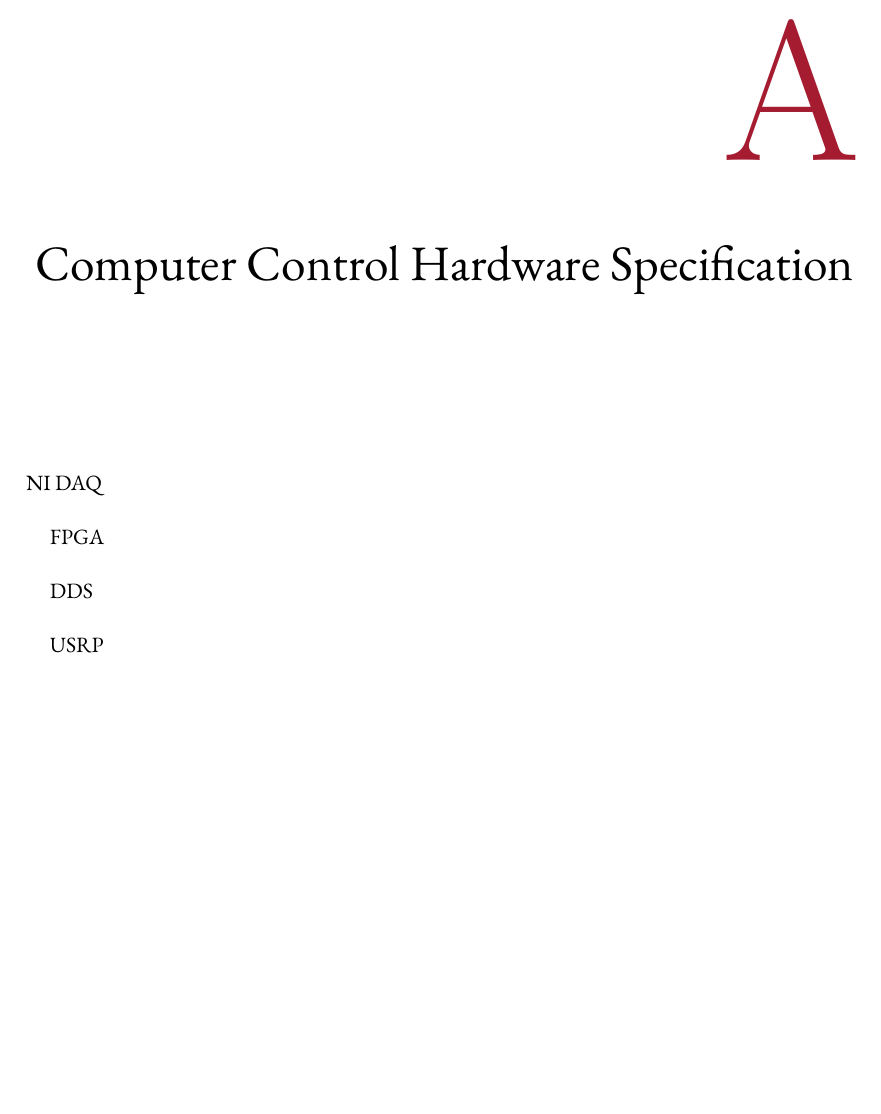
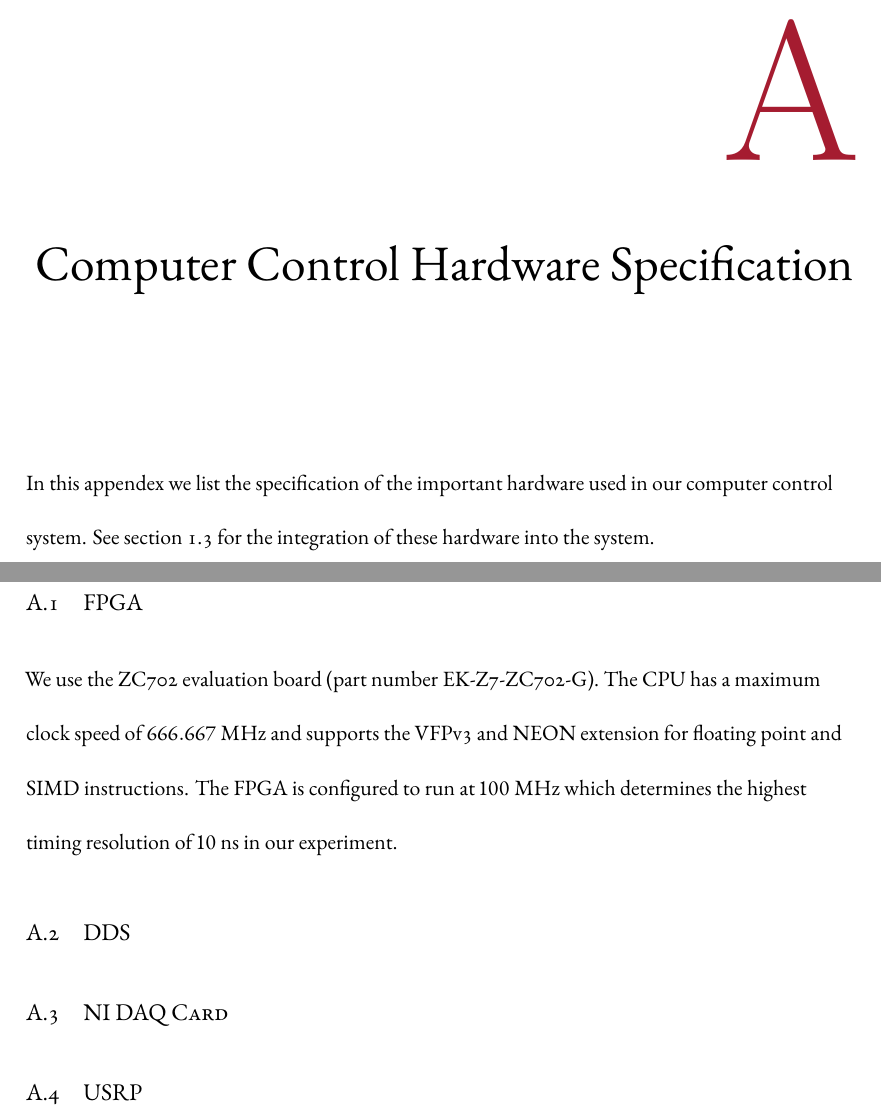
Before and after one commit to yuyichao/grad-thesis, a LaTeX thesis (dissertation.tex, which reads appendix/computer-control.tex): part of page 139 of 150 before the commit and two parts of pages 139 and 140 of 151 after it, the two joined at a grey line, cut so that both start at the same text, the shorter picture padded with empty space. Compiled offline with XeLaTeX.

Commit message:
[appendix/computer-control] WIP: FPGA, outline

```diff
--- a/appendix/computer-control.tex
+++ b/appendix/computer-control.tex
@@ -3,10 +3,52 @@
 \chapter{Computer Control Hardware Specification}
 \label{appendex:computer-control}
 
-NI DAQ
+In this appendex we list the specification of the important hardware
+used in our computer control system.
+See section~\ref{ch:computer-control:backend} for the integration
+of these hardware into the system.
 
-FPGA
+\section{FPGA}
+\label{appendex:computer-control:fpga}
 
-DDS
+We use the ZC702 evaluation board~(part number EK-Z7-ZC702-G).
+The CPU has a maximum clock speed of $666.667~\mathrm{MHz}$
+and supports the VFPv3 and NEON extension for floating point and SIMD instructions.
+The FPGA is configured to run at $100~\mathrm{MHz}$ which determines
+the highest timing resolution of $10~\mathrm{ns}$ in our experiment.
 
-USRP
+\todo{
+  hardware IO port
+  number of outputs
+  DDS connection
+  potential concurrency capability
+}
+
+\section{DDS}
+\label{appendex:computer-control:fpga}
+
+\todo{
+  Part number
+  Clock speed, bandwidth
+  output amplifier, maximum power, noise, cross talk minimized by shielding
+  Programming mode
+}
+
+\section{NI DAQ Card}
+
+\todo{
+  Part number
+  Voltage range, resolution
+  refresh speed
+  external trigger and clock
+  Ground isolation
+}
+
+\section{USRP}
+
+\todo{
+  Part number
+  Daughter board, noise with higher frequency daughter board
+  sampling rate/bandwidth
+  output power
+}
```
Also changed, not shown: dissertation.pdf.
